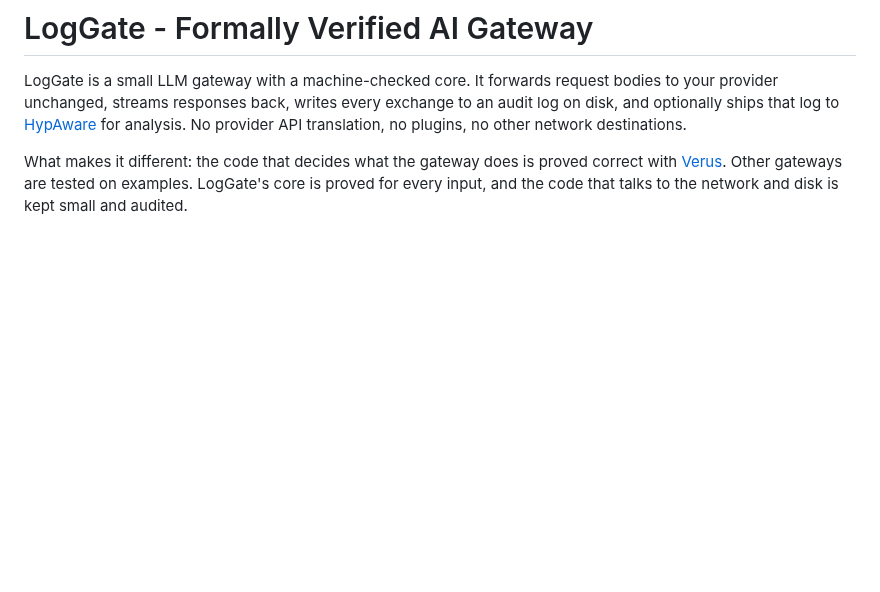
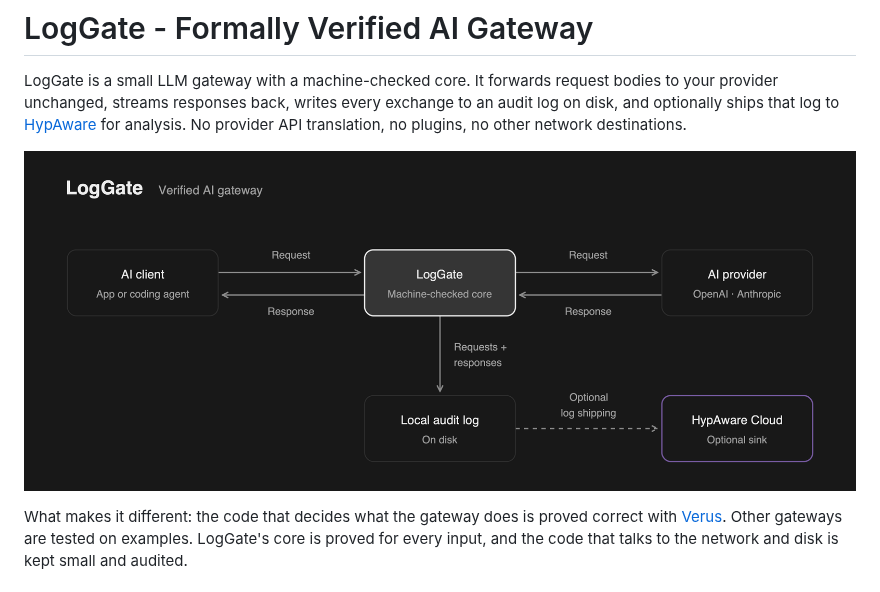
Before and after one commit to hyparam/HypGate, a Markdown page: README.md, the part around the change. GitHub-like rendering; pictures changed too: docs/images/loggate-flow.png (added); blank space fills up the shorter version.

Commit message:
Add gateway flow diagram to README

```diff
--- a/README.md
+++ b/README.md
@@ -5,6 +5,8 @@ bodies to your provider unchanged, streams responses back, writes every
 exchange to an audit log on disk, and optionally ships that log to
 [HypAware](https://hypaware.ai) for analysis. No provider API translation, no
 plugins, no other network destinations.
+
+![LogGate forwards requests and responses between an AI client and provider, records exchanges in a local audit log, and optionally ships logs to HypAware Cloud.](docs/images/loggate-flow.png)
 
 What makes it different: the code that decides what the gateway does is
 proved correct with [Verus](https://github.com/verus-lang/verus). Other
```
Also changed, not shown: 1 other file.
